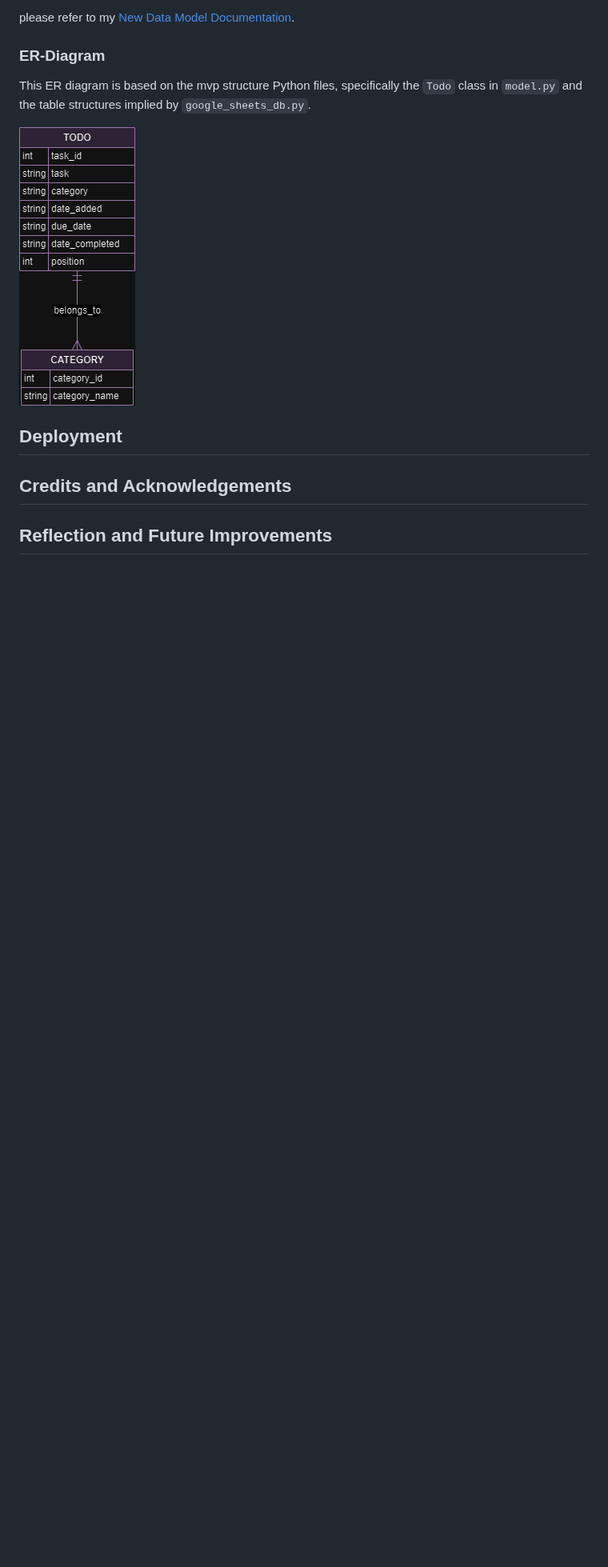
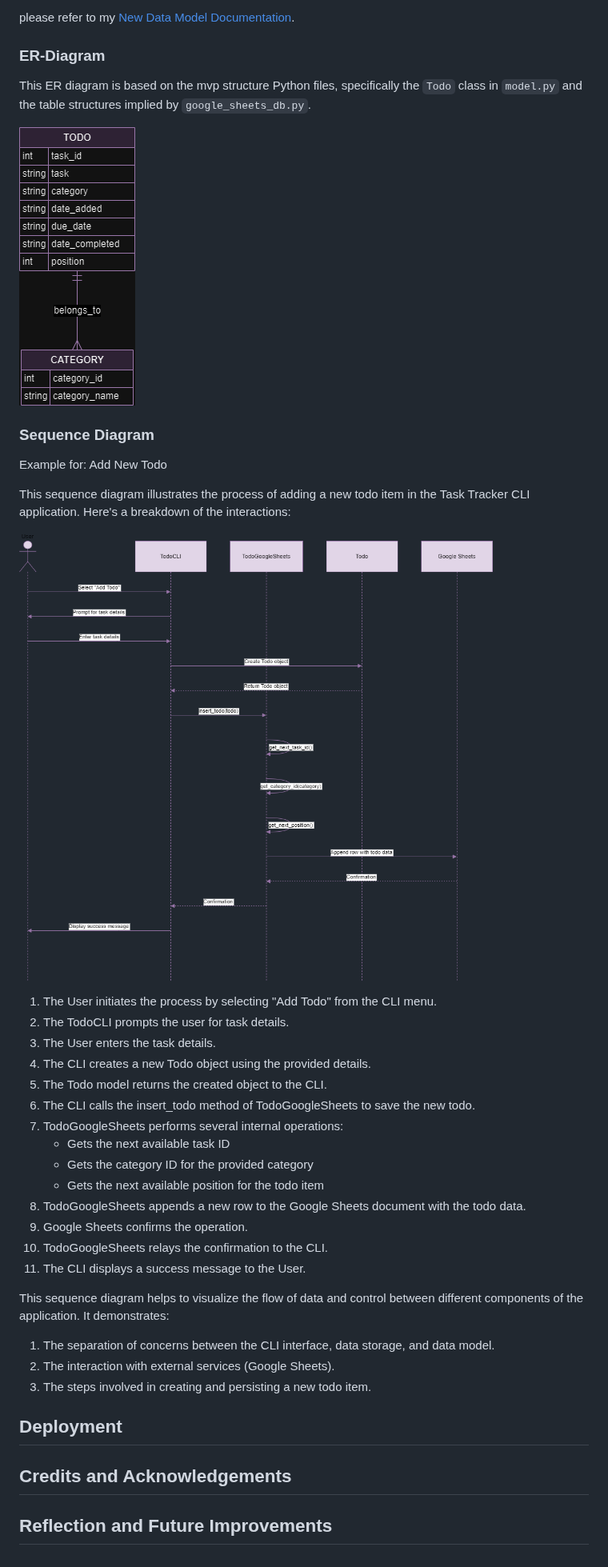
Before and after one commit to Lorenz-127/PP3-task-tracker-cli, a Markdown page: docs/README.md, the part around the change. Shown at 80% size. Drawn GitHub-style; blank space fills up the shorter version.

Commit message:
docs(readme): Add sequence-diagram section

```diff
--- a/docs/README.md
+++ b/docs/README.md
@@ -159,6 +159,35 @@ This ER diagram is based on the mvp structure Python files, specifically the `To
 
 ![ER-Diagram](/resources/ER-diagramm.mvp.png)
 
+### Sequence Diagram
+
+Example for: Add New Todo
+
+This sequence diagram illustrates the process of adding a new todo item in the Task Tracker CLI application. Here's a breakdown of the interactions:
+
+![Sequence Diagram](/resources/sequence_diagram_add-todo.drawio.png)
+
+1. The User initiates the process by selecting "Add Todo" from the CLI menu.
+2. The TodoCLI prompts the user for task details.
+3. The User enters the task details.
+4. The CLI creates a new Todo object using the provided details.
+5. The Todo model returns the created object to the CLI.
+6. The CLI calls the insert_todo method of TodoGoogleSheets to save the new todo.
+7. TodoGoogleSheets performs several internal operations:
+    - Gets the next available task ID
+    - Gets the category ID for the provided category
+    - Gets the next available position for the todo item
+8. TodoGoogleSheets appends a new row to the Google Sheets document with the todo data.
+9. Google Sheets confirms the operation.
+10. TodoGoogleSheets relays the confirmation to the CLI.
+11. The CLI displays a success message to the User.
+
+This sequence diagram helps to visualize the flow of data and control between different components of the application. It demonstrates:
+
+1. The separation of concerns between the CLI interface, data storage, and data model.
+2. The interaction with external services (Google Sheets).
+3. The steps involved in creating and persisting a new todo item.
+
 
 ## Deployment
 
```
